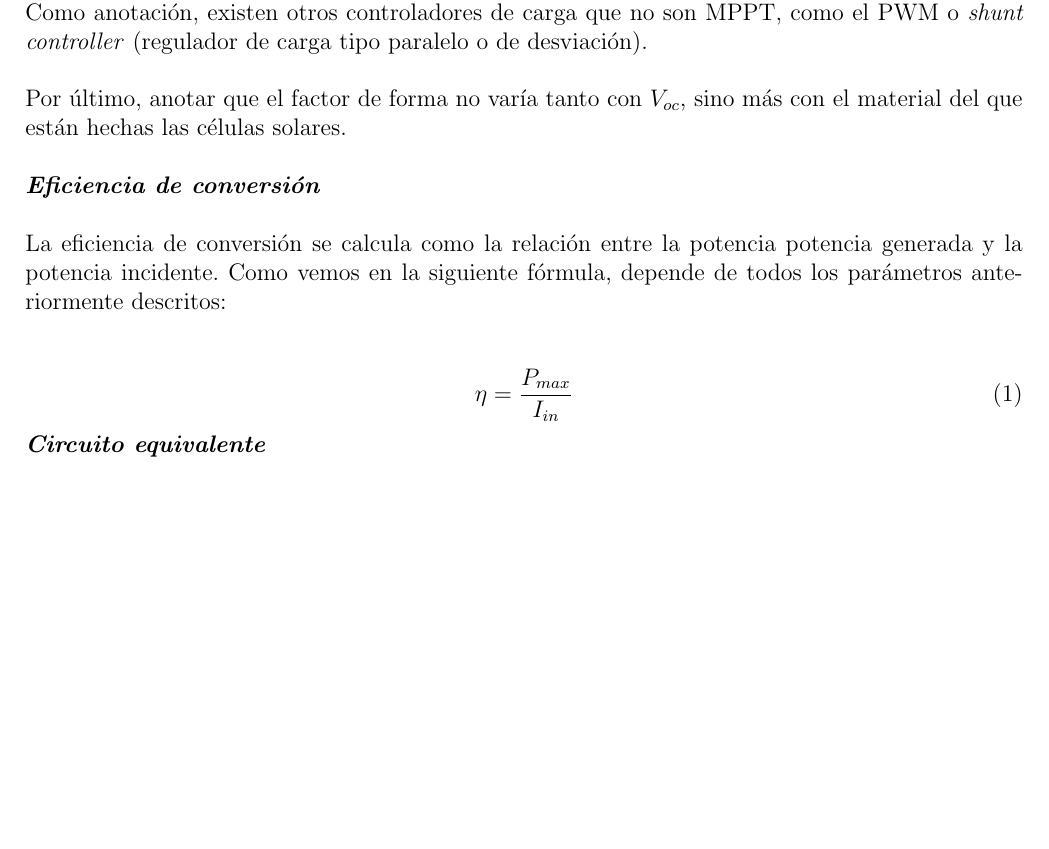
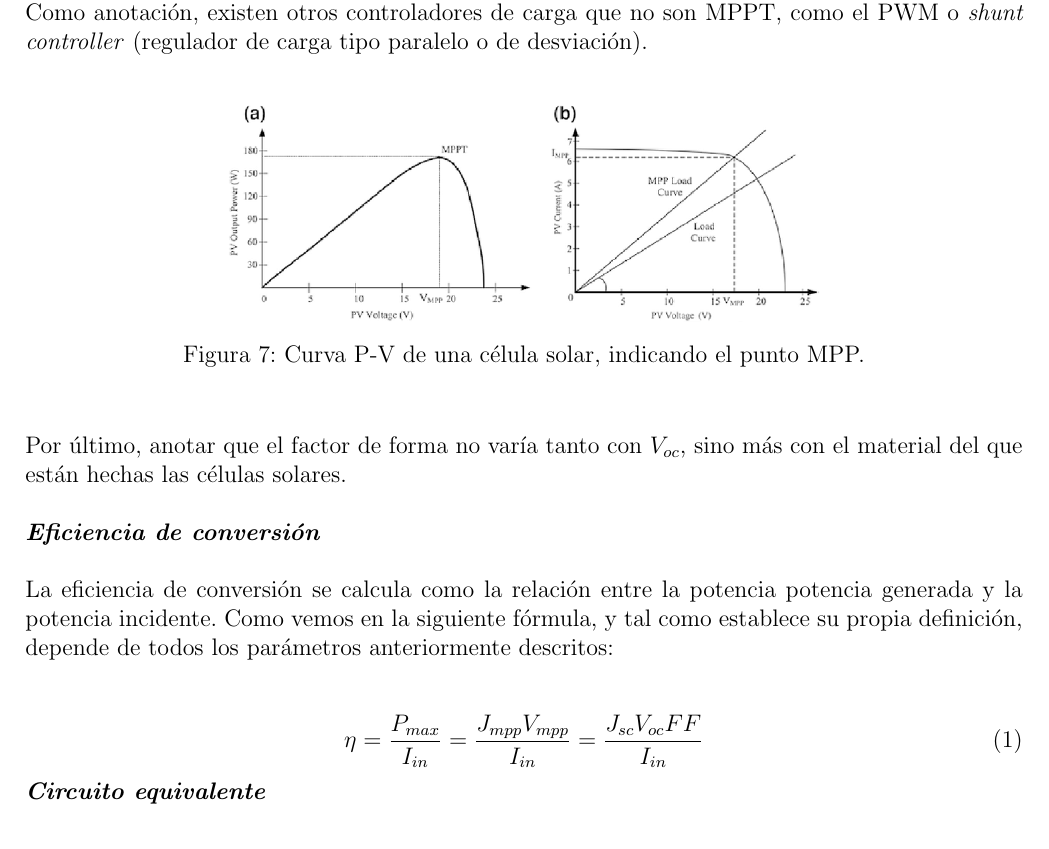
Before and after one commit to ChiaFranfer/open-pet-feeder, a LaTeX document (memoria/memoria.tex): part of page 21 of 28, cut so that both start at the same text, the shorter picture padded with empty space. Compiled offline with pdfLaTeX.

Commit message:
Memoria.tex updated

```diff
--- a/memoria/memoria.tex
+++ b/memoria/memoria.tex
@@ -353,15 +353,23 @@
 	\noindent El subíndice \textit{mpp} hace referencia al \textit{punto de potencia máxima} (\textit{maximum power point, MPP}) de la célula solar, es decir, el punto de la curva característica J-V de la célula solar al cual la célula solar ofrece su máxima potencia de salida.  Para optimizar la operación de los sistemas fotovoltaicos, es muy importante que las células solares (o módulos fotovoltaicos) operen sobre el MPP. Esto se puede asegurar con un seguidor de punto de máxima potencia (\textit{maximum power point tracking, MPPT}). Se trata de un algoritmo, el cual se usa en controladores de carga solar para extraer la máxima potencia disponible del módulo fotovoltaico bajo ciertas condiciones; dichas condiciones, como son la radiación solar a lo largo del día y año, la temperatura ambiente y la temperatura de la célula, afectan a la potencia máxima de la misma, y es entonces cuando un MPPT actúa, haciendo operar a la célula solar al valor de tensión más eficiente, el MPP. El controlador de carga mantiene la tensión y la corriente a un nivel optimizado, donde el módulo fotovoltaico brinda la mayor cantidad de energía a la carga; es ``consciente'' del estado de carga de la batería y actúa en consecuencia. \\
 	\noindent El uso de un seguidor de punto de máxima potencia, sin embargo, encarece el costo total de un proyecto; si bien para aplicaciones que requieran la extracción de la máxima potencia de un panel solar (por limitaciones de espacio, por ejemplo, donde deberíamos explotar las características de los paneles que pudiéramos colocar), en el proyecto que estamos diseñando no es el caso, por lo que no usaremos herramientas de este estilo. Además, aunque pueden encontrarse o construirse de manera aislada (se trata de un conversor DC a DC), también suelen encontrarse incorporados a inversores, los cuales tampoco son necesarios, ya que no es energía solar para uso en hogar. Como anotación, existen otros controladores de carga que no son MPPT, como el PWM o \textit{shunt controller} (regulador de carga tipo paralelo o de desviación). \\
 
+	\begin{figure}[h]
+		\begin{center}
+			\includegraphics[width=0.6\textwidth]{img/mppt_curve.png}
+			\caption{Curva P-V de una célula solar, indicando el punto MPP.}
+			\label{fig: MPPT curve}
+		\end{center}
+	\end{figure}
 	 \noindent Por último, anotar que el factor de forma no varía tanto con $V_{oc}$, sino más con el material del que están hechas las células solares. \\
 
 	\noindent \textit{\textbf{Eficiencia de conversión}} \\
 
-	\noindent La eficiencia de conversión se calcula como la relación entre la potencia potencia generada y la potencia incidente.  Como vemos en la siguiente fórmula, depende de todos los parámetros anteriormente descritos: \\
+	\noindent La eficiencia de conversión se calcula como la relación entre la potencia potencia generada y la potencia incidente.  Como vemos en la siguiente fórmula, y tal como establece su propia definición, depende de todos los parámetros anteriormente descritos: \\
 
 	\begin{equation}
-		 \eta = \frac{P_{max}}{ I_{in}}
+		 \eta = \frac{P_{max}}{I_{in}} = \frac{J_{mpp} V_{mpp}}{I_{in}} = \frac{J_{sc} V_{oc} FF}{I_{in}}
 	\end{equation}
+
 	\noindent \textit{\textbf{Circuito equivalente}} \\
 
 
```
Also changed, not shown: memoria/memoria.pdf.
